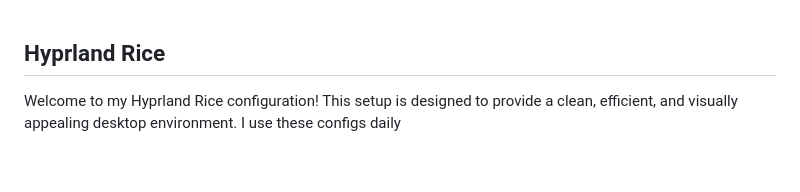
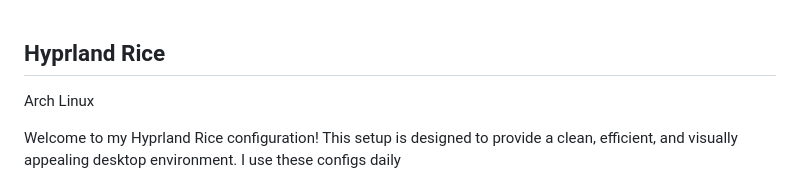
Before and after one commit to PHNexus/Hyprland-configs, a Markdown page: README.md, the part around the change. Drawn GitHub-style; blank space fills up the shorter version.

```diff
--- a/README.md
+++ b/README.md
@@ -1,5 +1,6 @@
 
 ## Hyprland Rice
+<p>Arch Linux</p>
 Welcome to my Hyprland Rice configuration! This setup is designed to provide a clean, efficient, and visually appealing desktop environment.
 I use these configs daily
 
```
